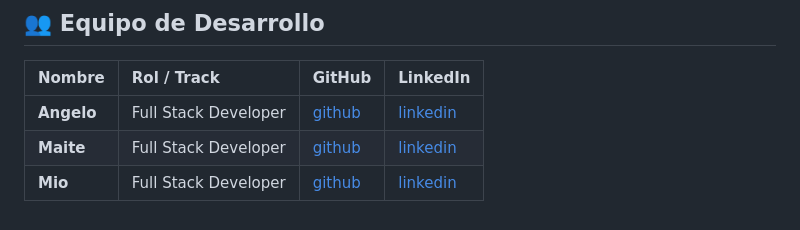
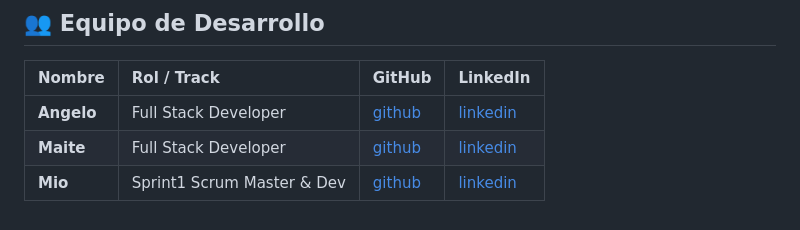
Before and after one commit to TechDNApp/TechDNApp, a Markdown page: README.md, the part around the change. GitHub-like rendering.

```diff
--- a/README.md
+++ b/README.md
@@ -149,4 +149,4 @@ python manage.py test accounts
 | :--- | :--- | :--- | :--- |
 | **Angelo** | Full Stack Developer | [github](https://github.com/) | [linkedin](https://linkedin.com/) |
 | **Maite** | Full Stack Developer | [github](https://github.com/) | [linkedin](https://linkedin.com/) |
-| **Mio** | Full Stack Developer | [github](https://github.com/miaryl) | [linkedin](https://linkedin.com/in/mio-ogura) |
+| **Mio** | Sprint1 Scrum Master & Dev | [github](https://github.com/miaryl) | [linkedin](https://linkedin.com/in/mio-ogura) |
```
